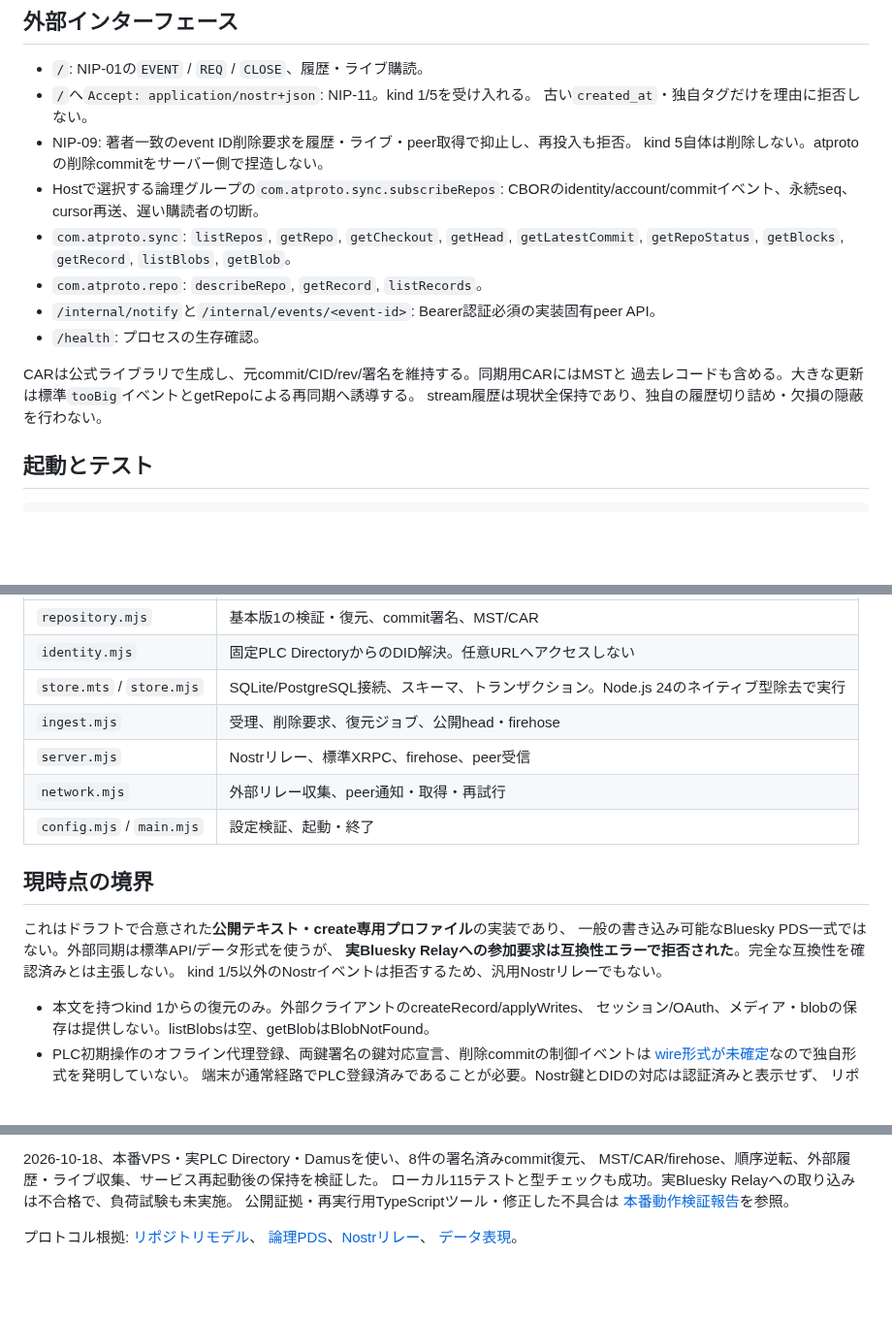
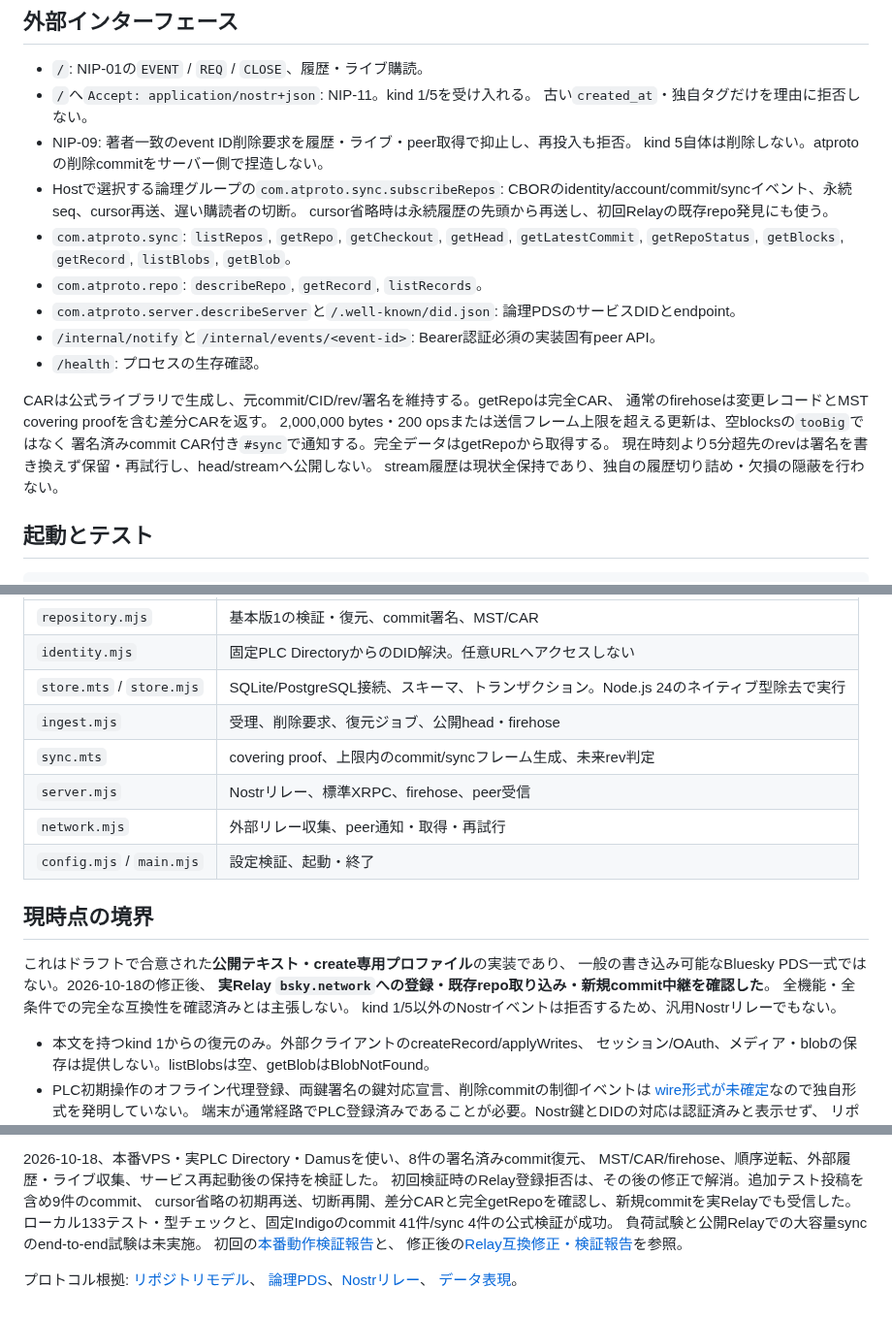
Before and after one commit to jphacks/sd_2607, a Markdown page: pds/README.md, 3 parts joined by grey strips. Shown at 97% size. Rendered like a GitHub page; blank space fills up the shorter version.

Commit message:
Record successful production Relay interoperability

```diff
--- a/pds/README.md
+++ b/pds/README.md
@@ -34,15 +34,20 @@ SQLiteは**単一物理ノード・永続ローカルディスク専用**。ネ
 - NIP-09: 著者一致のevent ID削除要求を履歴・ライブ・peer取得で抑止し、再投入も拒否。
   kind 5自体は削除しない。atprotoの削除commitをサーバー側で捏造しない。
 - Hostで選択する論理グループの`com.atproto.sync.subscribeRepos`:
-  CBORのidentity/account/commitイベント、永続seq、cursor再送、遅い購読者の切断。
+  CBORのidentity/account/commit/syncイベント、永続seq、cursor再送、遅い購読者の切断。
+    cursor省略時は永続履歴の先頭から再送し、初回Relayの既存repo発見にも使う。
 - `com.atproto.sync`: `listRepos`, `getRepo`, `getCheckout`, `getHead`, `getLatestCommit`,
   `getRepoStatus`, `getBlocks`, `getRecord`, `listBlobs`, `getBlob`。
 - `com.atproto.repo`: `describeRepo`, `getRecord`, `listRecords`。
+- `com.atproto.server.describeServer`と`/.well-known/did.json`: 論理PDSのサービスDIDとendpoint。
 - `/internal/notify`と`/internal/events/<event-id>`: Bearer認証必須の実装固有peer API。
 - `/health`: プロセスの生存確認。
 
-CARは公式ライブラリで生成し、元commit/CID/rev/署名を維持する。同期用CARにはMSTと
-過去レコードも含める。大きな更新は標準`tooBig`イベントとgetRepoによる再同期へ誘導する。
+CARは公式ライブラリで生成し、元commit/CID/rev/署名を維持する。getRepoは完全CAR、
+通常のfirehoseは変更レコードとMST covering proofを含む差分CARを返す。
+2,000,000 bytes・200 opsまたは送信フレーム上限を超える更新は、空blocksの`tooBig`ではなく
+署名済みcommit CAR付き`#sync`で通知する。完全データはgetRepoから取得する。
+現在時刻より5分超先のrevは署名を書き換えず保留・再試行し、head/streamへ公開しない。
 stream履歴は現状全保持であり、独自の履歴切り詰め・欠損の隠蔽を行わない。
 
 ## 起動とテスト
@@ -74,6 +79,7 @@ SQLiteはWAL・`synchronous=FULL`・キャッシュ約2 MiB。サービスの`Me
 | `identity.mjs` | 固定PLC DirectoryからのDID解決。任意URLへアクセスしない |
 | `store.mts` / `store.mjs` | SQLite/PostgreSQL接続、スキーマ、トランザクション。Node.js 24のネイティブ型除去で実行 |
 | `ingest.mjs` | 受理、削除要求、復元ジョブ、公開head・firehose |
+| `sync.mts` | covering proof、上限内のcommit/syncフレーム生成、未来rev判定 |
 | `server.mjs` | Nostrリレー、標準XRPC、firehose、peer受信 |
 | `network.mjs` | 外部リレー収集、peer通知・取得・再試行 |
 | `config.mjs` / `main.mjs` | 設定検証、起動・終了 |
@@ -81,8 +87,9 @@ SQLiteはWAL・`synchronous=FULL`・キャッシュ約2 MiB。サービスの`Me
 ## 現時点の境界
 
 これはドラフトで合意された**公開テキスト・create専用プロファイル**の実装であり、
-一般の書き込み可能なBluesky PDS一式ではない。外部同期は標準API/データ形式を使うが、
-**実Bluesky Relayへの参加要求は互換性エラーで拒否された**。完全な互換性を確認済みとは主張しない。
+一般の書き込み可能なBluesky PDS一式ではない。2026-10-18の修正後、
+**実Relay `bsky.network`への登録・既存repo取り込み・新規commit中継を確認した**。
+全機能・全条件での完全な互換性を確認済みとは主張しない。
 kind 1/5以外のNostrイベントは拒否するため、汎用Nostrリレーでもない。
 
 - 本文を持つkind 1からの復元のみ。外部クライアントのcreateRecord/applyWrites、
@@ -106,9 +113,12 @@ kind 1/5以外のNostrイベントは拒否するため、汎用Nostrリレー
 
 2026-10-18、本番VPS・実PLC Directory・Damusを使い、8件の署名済みcommit復元、
 MST/CAR/firehose、順序逆転、外部履歴・ライブ収集、サービス再起動後の保持を検証した。
-ローカル115テストと型チェックも成功。実Bluesky Relayへの取り込みは不合格で、負荷試験も未実施。
-公開証拠・再実行用TypeScriptツール・修正した不具合は
-[本番動作検証報告](../docs/pds-production-verification-2026-10-18.md)を参照。
+初回検証時のRelay登録拒否は、その後の修正で解消。追加テスト投稿を含め9件のcommit、
+cursor省略の初期再送、切断再開、差分CARと完全getRepoを確認し、新規commitを実Relayでも受信した。
+ローカル133テスト・型チェックと、固定Indigoのcommit 41件/sync 4件の公式検証が成功。
+負荷試験と公開Relayでの大容量syncのend-to-end試験は未実施。
+初回の[本番動作検証報告](../docs/pds-production-verification-2026-10-18.md)と、
+修正後の[Relay互換修正・検証報告](../docs/research/pds-relay-fixes-2026-10-18.md)を参照。
 
 プロトコル根拠: [リポジトリモデル](../protocol/0001-repository-model.md)、
 [論理PDS](../protocol/0006-logical-pds.md)、[Nostrリレー](../protocol/0007-nostr-relay-profile.md)、
```
Also changed, not shown: docs/research/pds-relay-compatibility-2026-10-18.md (+4 -1 lines), docs/research/pds-relay-fixes-2026-10-18.md (added, +123 -0 lines).
